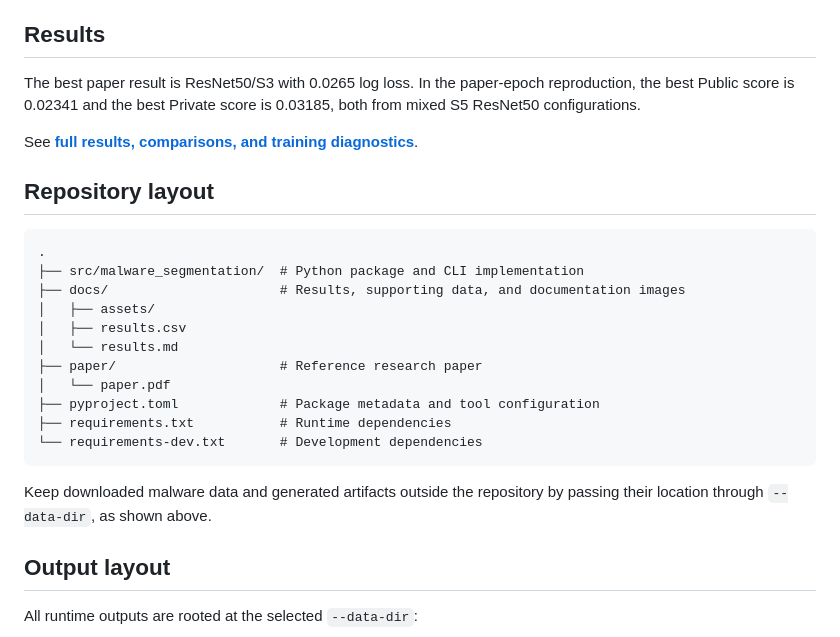
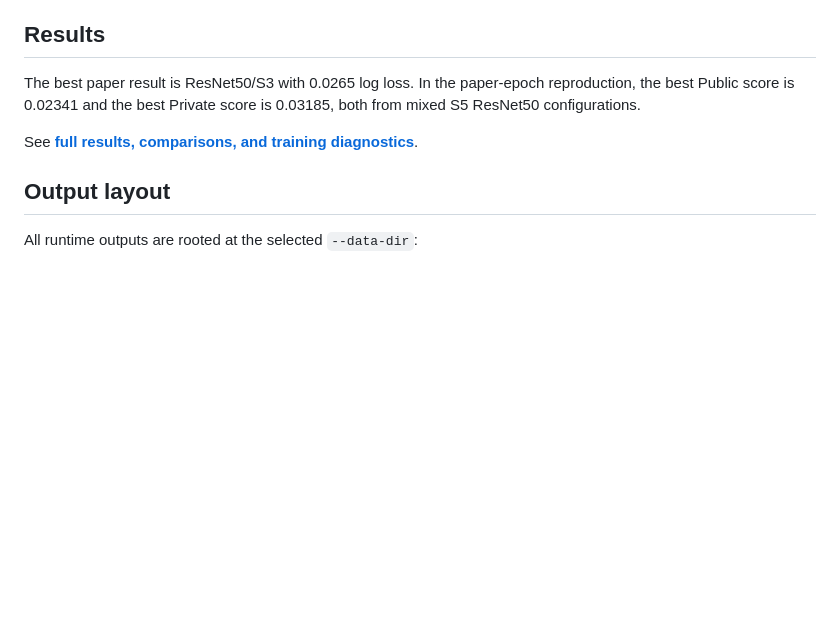
Before and after one commit to ahmz1833/image-segmentation, a Markdown page: README.md, the part around the change. Drawn GitHub-style; blank space fills up the shorter version.

Commit message:
Remove repository layout from README

````diff
--- a/README.md
+++ b/README.md
@@ -109,25 +109,6 @@ The best paper result is ResNet50/S3 with 0.0265 log loss. In the paper-epoch re
 
 See **[full results, comparisons, and training diagnostics](docs/results.md)**.
 
-## Repository layout
-
-```text
-.
-├── src/malware_segmentation/  # Python package and CLI implementation
-├── docs/                      # Results, supporting data, and documentation images
-│   ├── assets/
-│   ├── results.csv
-│   └── results.md
-├── paper/                     # Reference research paper
-│   └── paper.pdf
-├── pyproject.toml             # Package metadata and tool configuration
-├── requirements.txt           # Runtime dependencies
-└── requirements-dev.txt       # Development dependencies
-```
-
-Keep downloaded malware data and generated artifacts outside the repository by passing their
-location through `--data-dir`, as shown above.
-
 ## Output layout
 
 All runtime outputs are rooted at the selected `--data-dir`:
````
